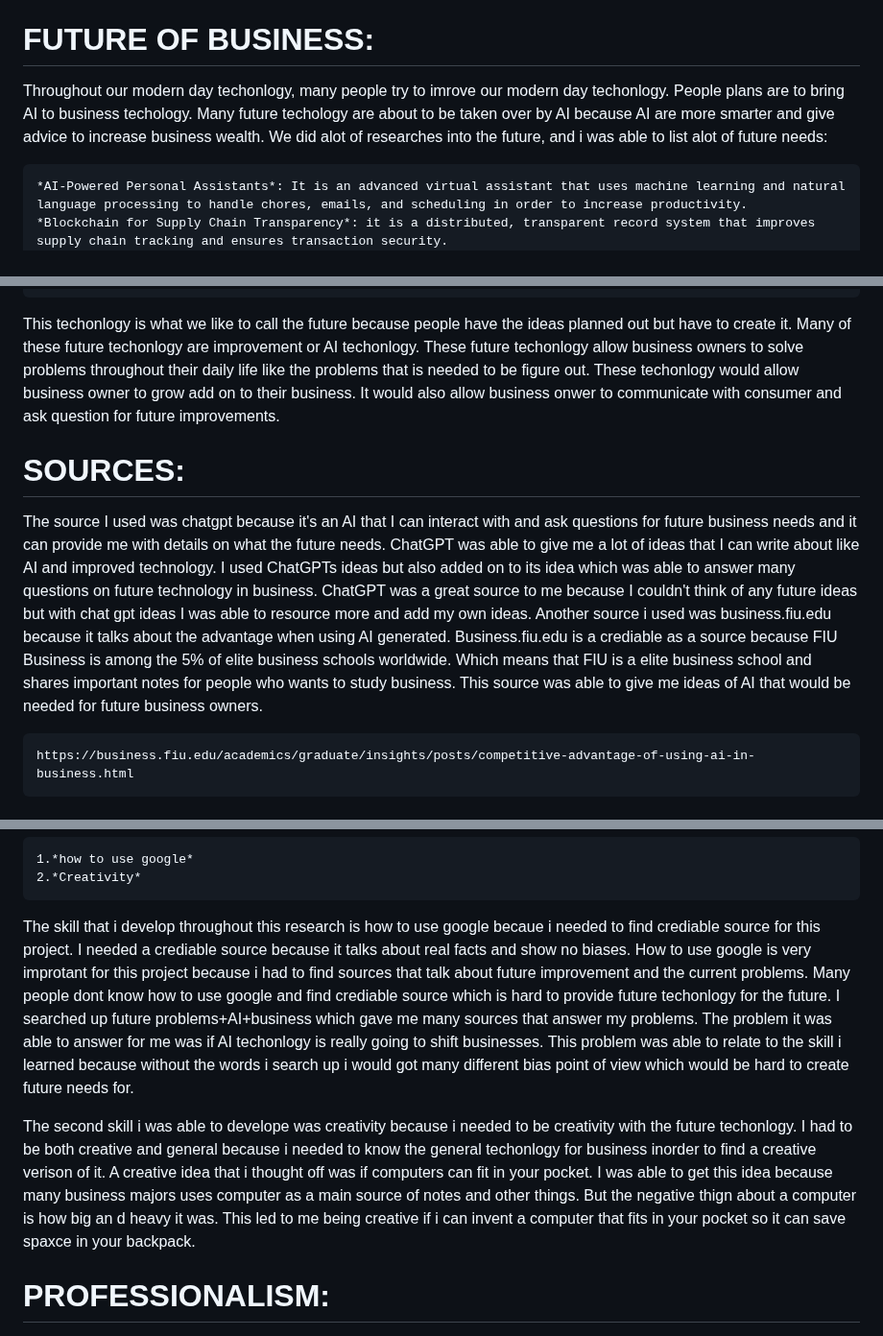
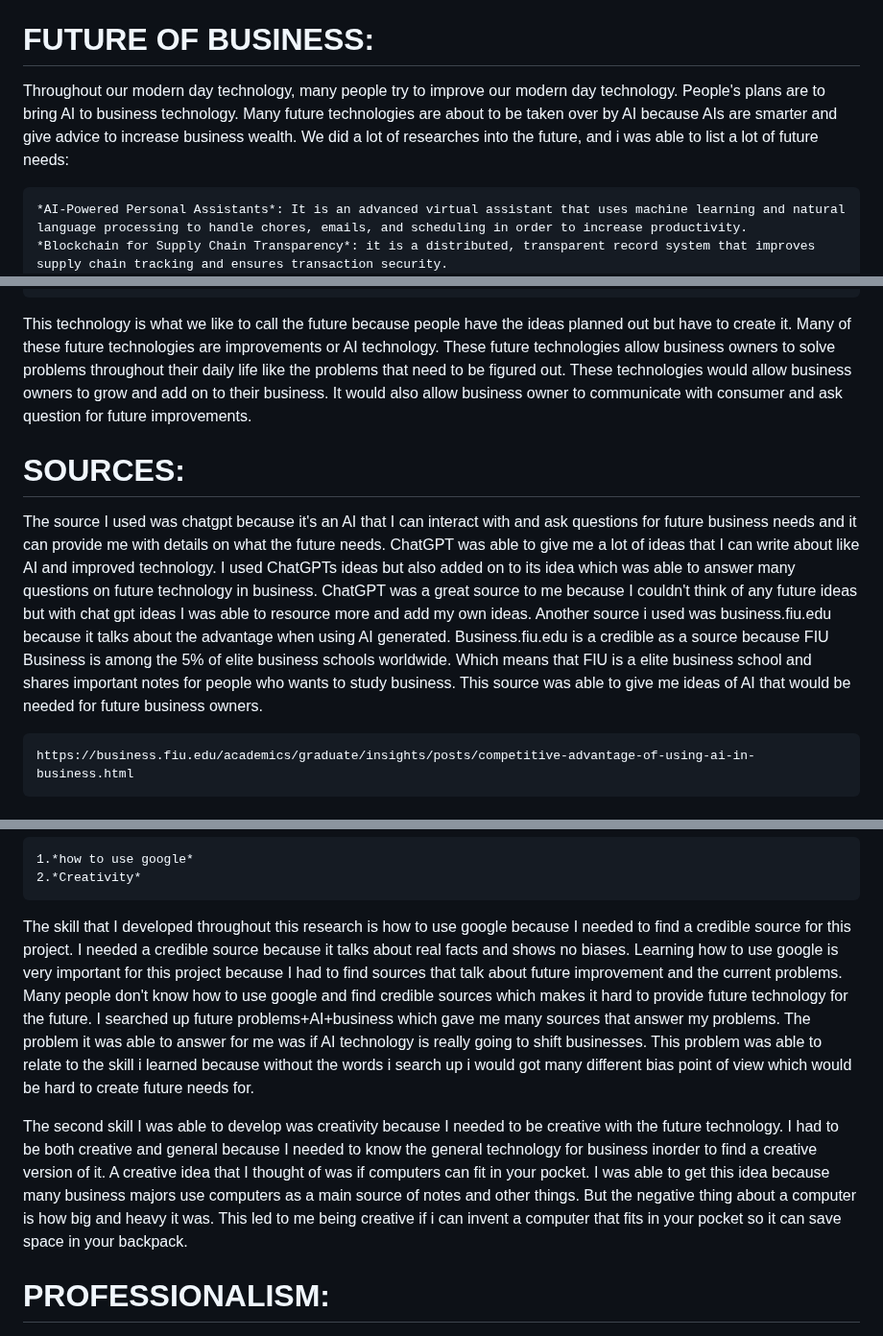
Before and after one commit to leolin2351/sep10-freedom-project, a Markdown page: blog/entry03.md, 3 parts joined by grey strips. Shown at 96% size. Rendered like a GitHub page.

`````diff
--- a/blog/entry03.md
+++ b/blog/entry03.md
@@ -5,7 +5,7 @@ DEC 18 2024
 <h1><b>CONTEXT:</b></h1>
 The process of using contextual information to improve customer experiences and decision-making is known as context business. It entails being aware of the particulars of a commercial encounter, including the time, place, and preferences of the user. Businesses can instantly adapt their goods, services, and marketing plans to meet the unique needs of each consumer by using data analytics and machine learning. This strategy not only boosts engagement but also fosters client happiness and loyalty. Context business ultimately seeks to strengthen the bonds between companies and their clients by giving them a more tailored and pertinent experience.
 <h1><b>FUTURE OF BUSINESS:</b></h1>
-<p>Throughout our modern day techonlogy, many people try to imrove our modern day techonlogy. People plans are to bring AI to business techology. Many future techology are about to be taken over by AI because AI are more smarter and give advice to increase business wealth. We did alot of researches into the future, and i was able to list alot of future needs:</p>
+<p>Throughout our modern day technology, many people try to improve our modern day technology. People's plans are to bring AI to business technology. Many future technologies are about to be taken over by AI because AIs are smarter and give advice to increase business wealth. We did a lot of researches into the future, and i was able to list a lot of future needs:</p>
 
 ```
 *AI-Powered Personal Assistants*: It is an advanced virtual assistant that uses machine learning and natural language processing to handle chores, emails, and scheduling in order to increase productivity.
@@ -24,9 +24,9 @@ The process of using contextual information to improve customer experiences and
 *Wearable Technology for Workforce Monitoring*: it  involves gadgets that continually track the health and productivity indicators for employees, helping companies in simplifying processes and increasing worker safety.
 *E-Commerce Platforms with AI Chatbots*:These intelligent chatbots interact with customers on e-commerce websites, offering quick help and support, improving user experience, and increasing income.
 ```
-<p>This techonlogy is what we like to call the future because people have the ideas planned out but have to create it. Many of these future techonlogy are improvement or AI techonlogy. These future techonlogy allow business owners to solve problems throughout their daily life like the problems that is needed to be figure out. These techonlogy would allow business owner to grow add on to their business. It would also allow business onwer to communicate with consumer and ask question for future improvements.</p>
+<p>This technology is what we like to call the future because people have the ideas planned out but have to create it. Many of these future technologies are improvements or AI technology. These future technologies allow business owners to solve problems throughout their daily life like the problems that need to be figured out. These technologies would allow business owners to grow and add on to their business. It would also allow business owner to communicate with consumer and ask question for future improvements.</p>
 <h1>SOURCES:</h1>
-<p>The source I used was chatgpt because it's an AI that I can interact with and ask questions for future business needs and it can provide me with details on what the future needs. ChatGPT was able to give me a lot of ideas that I can write about like AI and improved technology. I used ChatGPTs ideas but also added on to its idea which was able to answer many questions on future technology in business. ChatGPT was a great source to me because I couldn't think of any future ideas but with chat gpt ideas I was able to resource more and add my own ideas. Another source i used was business.fiu.edu because it talks about the advantage when using AI generated. Business.fiu.edu is a crediable as a source because FIU Business is among the 5% of elite business schools worldwide. Which means that FIU is a elite business school and shares important notes for people who wants to study business. This source was able to give me ideas of AI that would be needed for future business owners.</p>
+<p>The source I used was chatgpt because it's an AI that I can interact with and ask questions for future business needs and it can provide me with details on what the future needs. ChatGPT was able to give me a lot of ideas that I can write about like AI and improved technology. I used ChatGPTs ideas but also added on to its idea which was able to answer many questions on future technology in business. ChatGPT was a great source to me because I couldn't think of any future ideas but with chat gpt ideas I was able to resource more and add my own ideas. Another source i used was business.fiu.edu because it talks about the advantage when using AI generated. Business.fiu.edu is a credible as a source because FIU Business is among the 5% of elite business schools worldwide. Which means that FIU is a elite business school and shares important notes for people who wants to study business. This source was able to give me ideas of AI that would be needed for future business owners.</p>
 
 ```
 https://business.fiu.edu/academics/graduate/insights/posts/competitive-advantage-of-using-ai-in-business.html
@@ -41,8 +41,8 @@ https://business.fiu.edu/academics/graduate/insights/posts/competitive-advantage
 2.*Creativity*
 ````
 
-<p> The skill that i develop throughout this research is how to use google becaue i needed to find crediable source for this project. I needed a crediable source because it talks about real facts and show no biases. How to use google is very improtant for this project because i had to find sources that talk about future improvement and the current problems. Many people dont know how to use google and find crediable source which is hard to provide future techonlogy for the future. I searched up future problems+AI+business which gave me many sources that answer my problems. The problem it was able to answer for me was if AI techonlogy is really going to shift businesses. This problem was able to relate to the skill i learned because without the words i search up i would got many different bias point of view which would be hard to create future needs for. </p>
-<p>The second skill i was able to develope was creativity because i needed to be creativity with the future techonlogy. I had to be both creative and general because i needed to know the general techonlogy for business inorder to find a creative verison of it. A creative idea that i thought off was if computers can fit in your pocket. I was able to get this idea because many business majors uses computer as a main source of notes and other things. But the negative thign about a computer is how big an d heavy it was. This led to me being creative if i can invent a computer that fits in your pocket so it can save spaxce in your backpack.</p>
+<p> The skill that I developed throughout this research is how to use google because I needed to find a credible source for this project. I needed a credible source because it talks about real facts and shows no biases. Learning how to use google is very important for this project because I had to find sources that talk about future improvement and the current problems. Many people don't know how to use google and find credible sources which makes it hard to provide future technology for the future. I searched up future problems+AI+business which gave me many sources that answer my problems. The problem it was able to answer for me was if AI technology is really going to shift businesses. This problem was able to relate to the skill i learned because without the words i search up i would got many different bias point of view which would be hard to create future needs for. </p>
+<p>The second skill I was able to develop was creativity because I needed to be creative with the future technology. I had to be both creative and general because I needed to know the general technology for business inorder to find a creative version of it. A creative idea that I thought of was if computers can fit in your pocket. I was able to get this idea because many business majors use computers as a main source of notes and other things. But the negative thing about a computer is how big and heavy it was. This led to me being creative if i can invent a computer that fits in your pocket so it can save space in your backpack.</p>
 <h1>PROFESSIONALISM:</h1>
 <p></p>
 
`````
